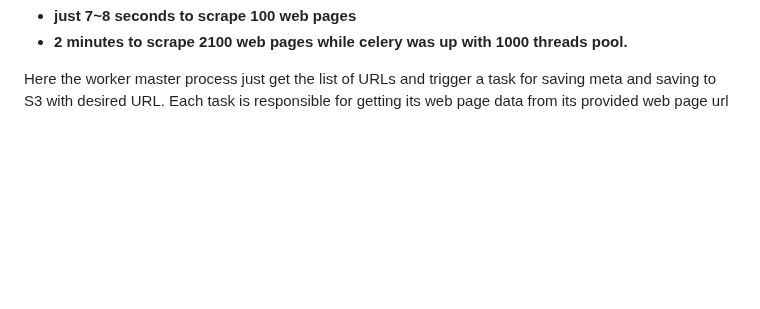
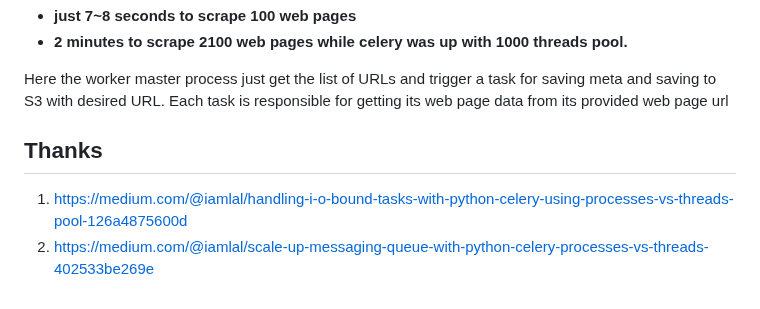
Before and after one commit to vijayanandrp/vijayanandrp, a Markdown page: learnings/a_core_concepts/Scale up Messaging Queue with Python Celery.md, the part around one of its changes. Rendered like a GitHub page; blank space fills up the shorter version.

```diff
--- a/learnings/a_core_concepts/Scale up Messaging Queue with Python Celery.md
+++ b/learnings/a_core_concepts/Scale up Messaging Queue with Python Celery.md
@@ -332,3 +333,8 @@ This more refactored code took
 *   **2 minutes to scrape 2100 web pages while celery was up with 1000 threads pool.**
 
 Here the worker master process just get the list of URLs and trigger a task for saving meta and saving to S3 with desired URL. Each task is responsible for getting its web page data from its provided web page url
+
+
+## Thanks
+1. https://medium.com/@iamlal/handling-i-o-bound-tasks-with-python-celery-using-processes-vs-threads-pool-126a4875600d
+2. https://medium.com/@iamlal/scale-up-messaging-queue-with-python-celery-processes-vs-threads-402533be269e
```
Also changed, not shown: other parts of learnings/a_core_concepts/Scale up Messaging Queue with Python Celery.md (+1 -0 lines).
